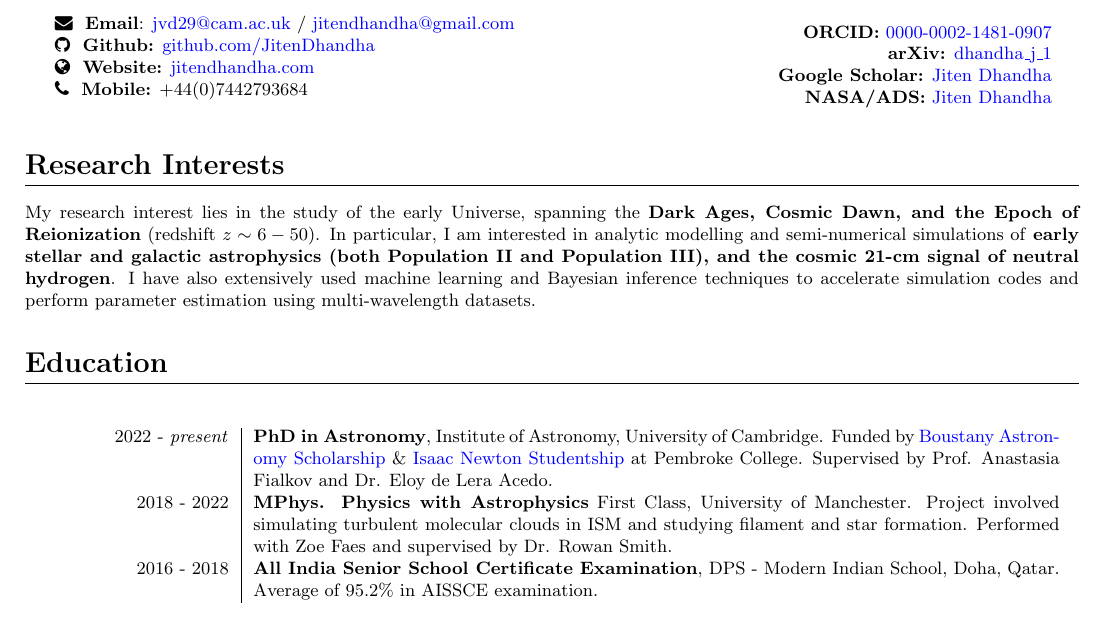
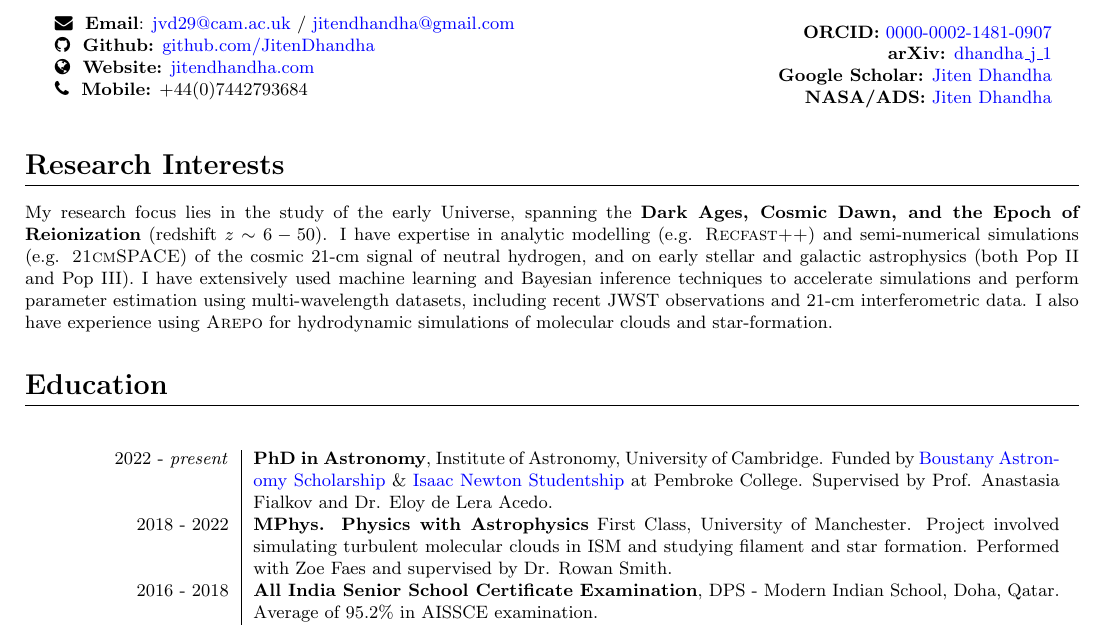
Before and after one commit to JitenDhandha/CV, a LaTeX CV (CV.tex): part of page 1 of 4, cut so that both start at the same text. Compiled offline with pdfLaTeX.

Commit message:
update research interest

```diff
--- a/CV.tex
+++ b/CV.tex
@@ -53,7 +53,7 @@ PhD student - University of Cambridge \\
 
 \section*{Research Interests}
 
-My research interest lies in the study of the early Universe, spanning the \textbf{Dark Ages, Cosmic Dawn, and the Epoch of Reionization} (redshift $z\sim 6 - 50$). In particular, I am interested in analytic modelling and semi-numerical simulations of \textbf{early stellar and galactic astrophysics (both Population~II and Population~III), and the cosmic 21-cm signal of neutral hydrogen}. I have also extensively used machine learning and Bayesian inference techniques to accelerate simulation codes and perform parameter estimation using multi-wavelength datasets.
+My research focus lies in the study of the early Universe, spanning the \textbf{Dark Ages, Cosmic Dawn, and the Epoch of Reionization} (redshift $z\sim 6 - 50$). I have expertise in analytic modelling (e.g. \textsc{Recfast++}) and semi-numerical simulations (e.g. \textsc{21cmSPACE}) of the cosmic 21-cm signal of neutral hydrogen, and on early stellar and galactic astrophysics (both Pop~II and Pop~III). I have extensively used machine learning and Bayesian inference techniques to accelerate simulations and perform parameter estimation using multi-wavelength datasets, including recent JWST observations and 21-cm interferometric data. I also have experience using \textsc{Arepo} for hydrodynamic simulations of molecular clouds and star-formation.
 
 \begin{comment}
 \section*{Skills}
```
Also changed, not shown: CV.pdf.
